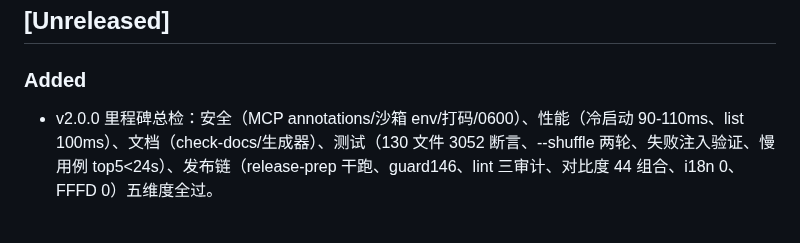
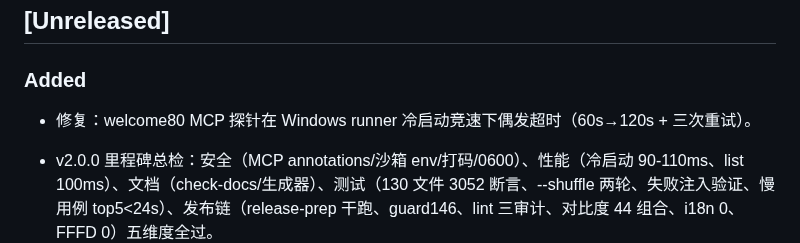
Before and after one commit to nicholyx/zerokit, a Markdown page: CHANGELOG.md, the part around the change. Drawn GitHub-style; blank space fills up the shorter version.

Commit message:
chore(release): v2.0.0

```diff
--- a/CHANGELOG.md
+++ b/CHANGELOG.md
@@ -3,6 +3,7 @@
 ## [Unreleased]
 
 ### Added
+- 修复：welcome80 MCP 探针在 Windows runner 冷启动竞速下偶发超时（60s→120s + 三次重试）。
 
 - v2.0.0 里程碑总检：安全（MCP annotations/沙箱 env/打码/0600）、性能（冷启动 90-110ms、list 100ms）、文档（check-docs/生成器）、测试（130 文件 3052 断言、--shuffle 两轮、失败注入验证、慢用例 top5<24s）、发布链（release-prep 干跑、guard146、lint 三审计、对比度 44 组合、i18n 0、FFFD 0）五维度全过。
 
```
